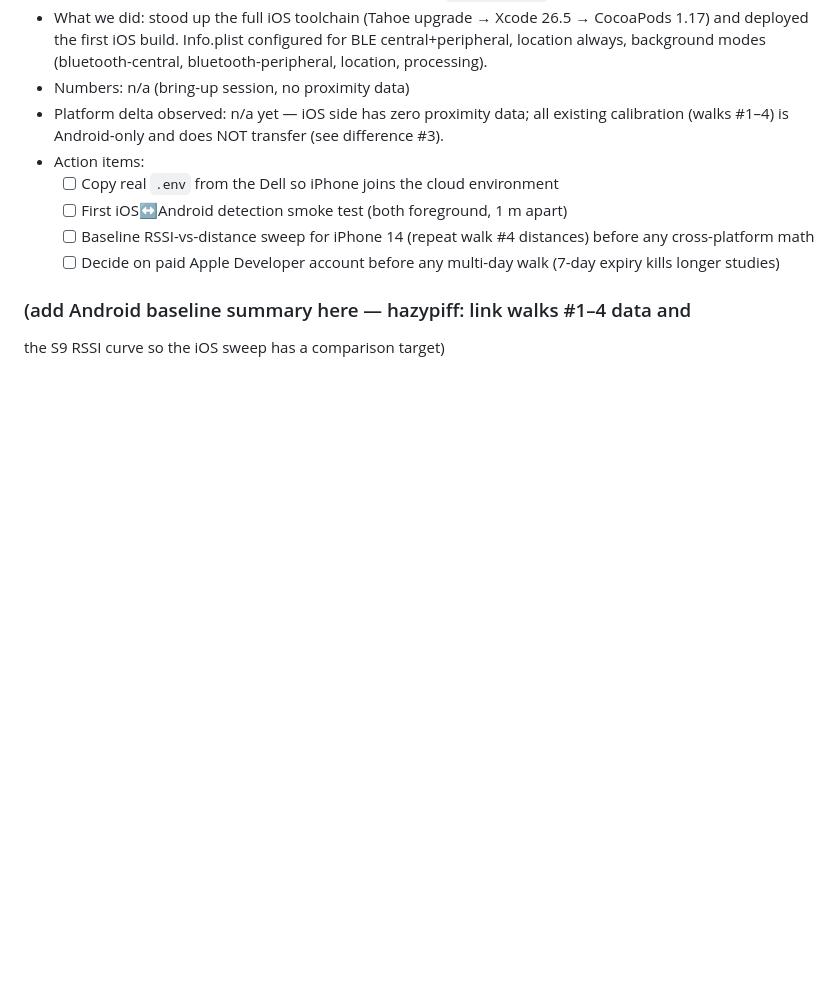
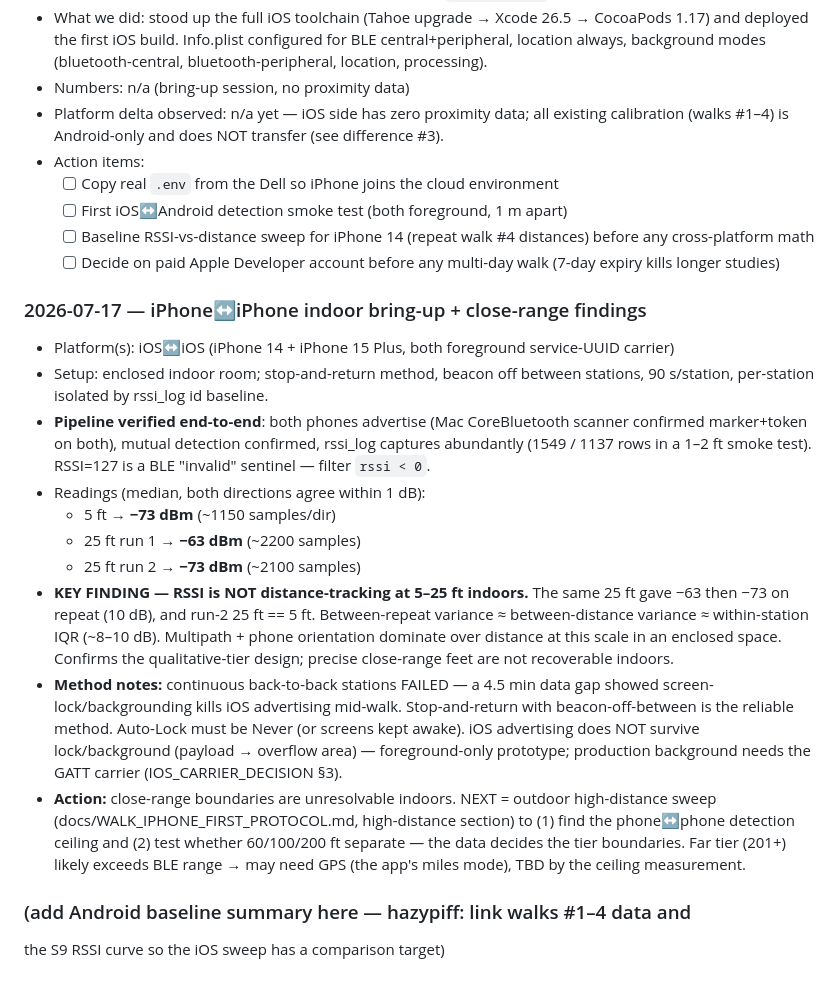
Before and after one commit to hazypiff/in-range, a Markdown page: docs/DEVICE_TESTING_JOURNAL.md, the part around the change. GitHub-like rendering; blank space fills up the shorter version.

```diff
--- a/docs/DEVICE_TESTING_JOURNAL.md
+++ b/docs/DEVICE_TESTING_JOURNAL.md
@@ -75,5 +75,35 @@ not rediscover them:
   - [ ] Decide on paid Apple Developer account before any multi-day walk
         (7-day expiry kills longer studies)
 
+### 2026-07-17 — iPhone↔iPhone indoor bring-up + close-range findings
+- Platform(s): iOS↔iOS (iPhone 14 + iPhone 15 Plus, both foreground service-UUID carrier)
+- Setup: enclosed indoor room; stop-and-return method, beacon off between stations,
+  90 s/station, per-station isolated by rssi_log id baseline.
+- **Pipeline verified end-to-end**: both phones advertise (Mac CoreBluetooth
+  scanner confirmed marker+token on both), mutual detection confirmed, rssi_log
+  captures abundantly (1549 / 1137 rows in a 1–2 ft smoke test). RSSI=127 is a
+  BLE "invalid" sentinel — filter `rssi < 0`.
+- Readings (median, both directions agree within 1 dB):
+  - 5 ft → **−73 dBm** (~1150 samples/dir)
+  - 25 ft run 1 → **−63 dBm** (~2200 samples)
+  - 25 ft run 2 → **−73 dBm** (~2100 samples)
+- **KEY FINDING — RSSI is NOT distance-tracking at 5–25 ft indoors.** The same
+  25 ft gave −63 then −73 on repeat (10 dB), and run-2 25 ft == 5 ft. Between-repeat
+  variance ≈ between-distance variance ≈ within-station IQR (~8–10 dB). Multipath +
+  phone orientation dominate over distance at this scale in an enclosed space.
+  Confirms the qualitative-tier design; precise close-range feet are not
+  recoverable indoors.
+- **Method notes:** continuous back-to-back stations FAILED — a 4.5 min data gap
+  showed screen-lock/backgrounding kills iOS advertising mid-walk. Stop-and-return
+  with beacon-off-between is the reliable method. Auto-Lock must be Never (or
+  screens kept awake). iOS advertising does NOT survive lock/background (payload →
+  overflow area) — foreground-only prototype; production background needs the GATT
+  carrier (IOS_CARRIER_DECISION §3).
+- **Action:** close-range boundaries are unresolvable indoors. NEXT = outdoor
+  high-distance sweep (docs/WALK_IPHONE_FIRST_PROTOCOL.md, high-distance section)
+  to (1) find the phone↔phone detection ceiling and (2) test whether 60/100/200 ft
+  separate — the data decides the tier boundaries. Far tier (201+) likely exceeds
+  BLE range → may need GPS (the app's miles mode), TBD by the ceiling measurement.
+
 ### (add Android baseline summary here — hazypiff: link walks #1–4 data and
 the S9 RSSI curve so the iOS sweep has a comparison target)
```
Also changed, not shown: docs/PROXIMITY_TIERS.md (+23 -10 lines), docs/WALK_IPHONE_FIRST_PROTOCOL.md (+27 -0 lines).
